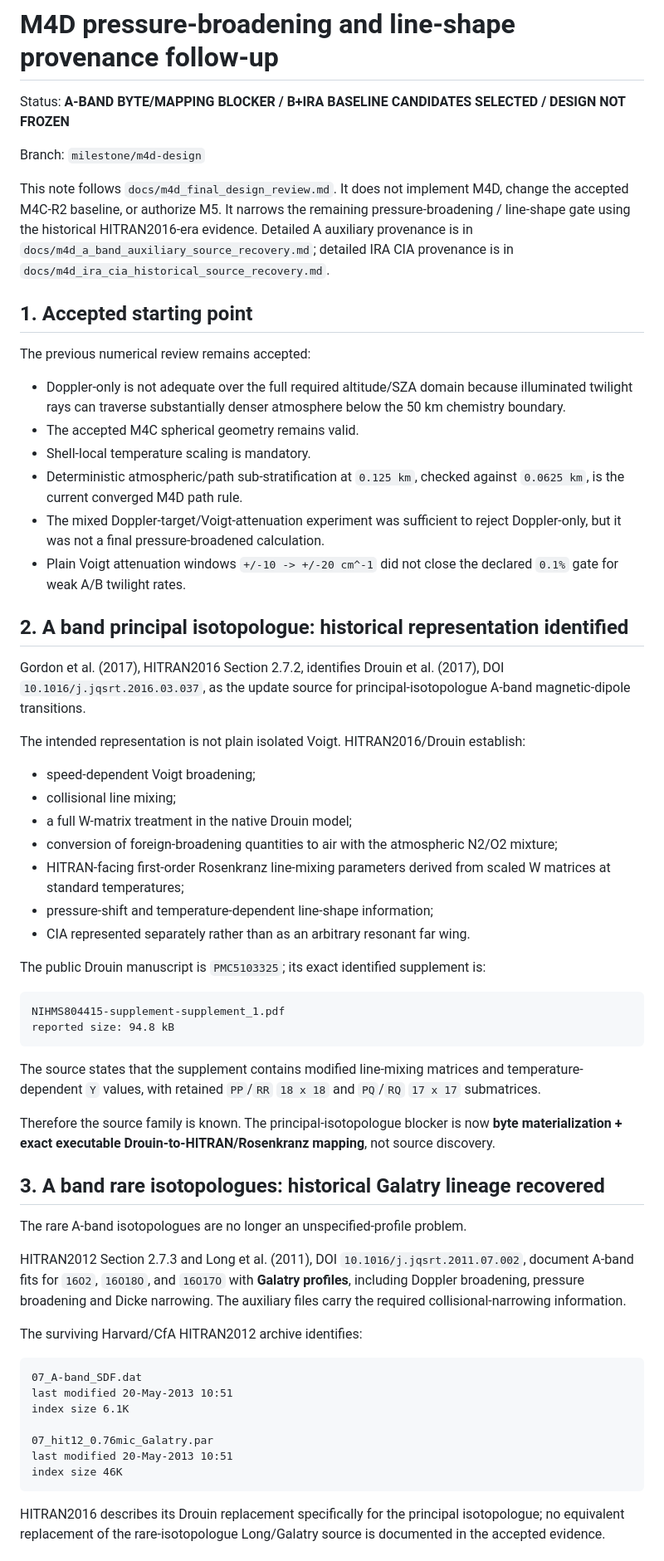
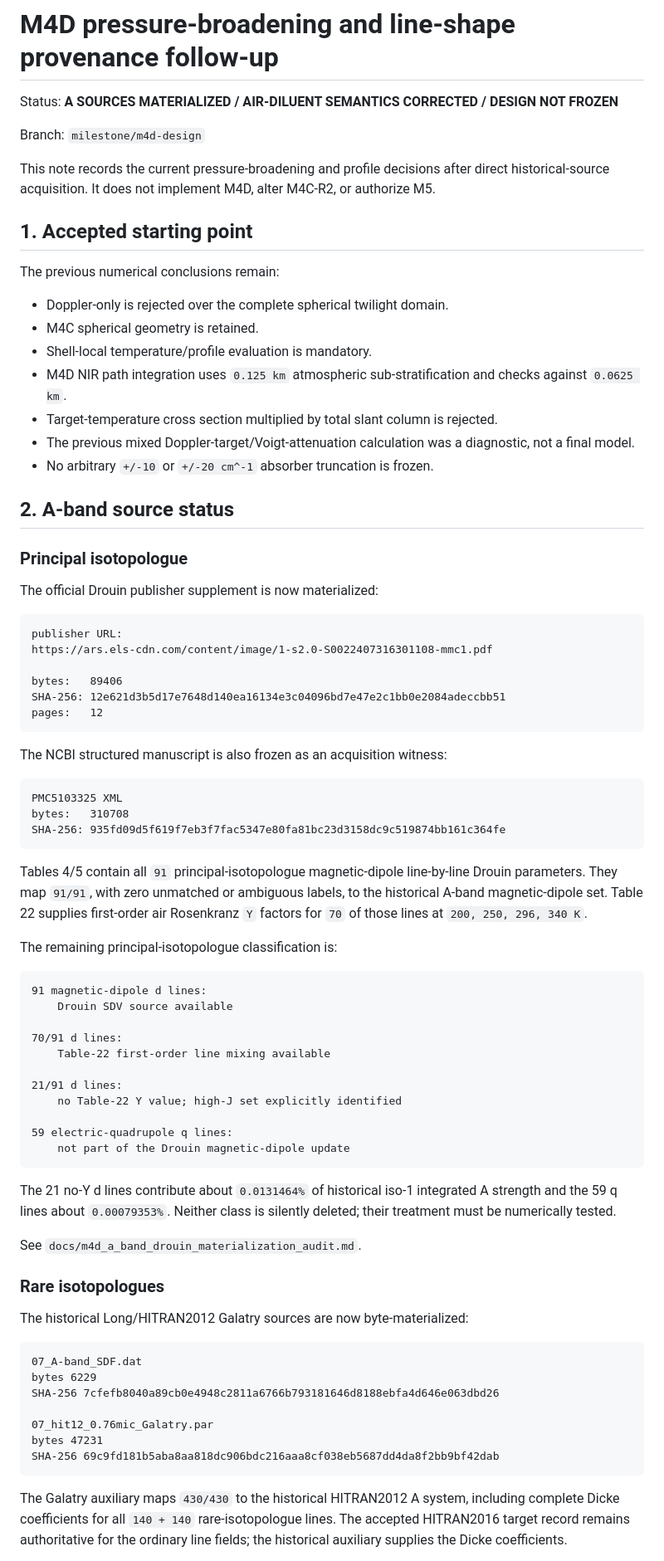
Before and after one commit to pablo40y6/TFM, a Markdown page: docs/m4d_pressure_broadening_provenance_followup.md, the part around one of its changes. Shown at 83% size. GitHub-like rendering.

Commit message:
docs: update M4D pressure semantics after source materialization

````diff
--- a/docs/m4d_pressure_broadening_provenance_followup.md
+++ b/docs/m4d_pressure_broadening_provenance_followup.md
@@ -1,64 +1,81 @@
 # M4D pressure-broadening and line-shape provenance follow-up
 
-Status: **A-BAND BYTE/MAPPING BLOCKER / B+IRA BASELINE CANDIDATES SELECTED / DESIGN NOT FROZEN**
+Status: **A SOURCES MATERIALIZED / AIR-DILUENT SEMANTICS CORRECTED / DESIGN NOT FROZEN**
 
 Branch: `milestone/m4d-design`
 
-This note follows `docs/m4d_final_design_review.md`. It does not implement M4D, change the accepted M4C-R2 baseline, or authorize M5. It narrows the remaining pressure-broadening / line-shape gate using the historical HITRAN2016-era evidence. Detailed A auxiliary provenance is in `docs/m4d_a_band_auxiliary_source_recovery.md`; detailed IRA CIA provenance is in `docs/m4d_ira_cia_historical_source_recovery.md`.
+This note records the current pressure-broadening and profile decisions after direct historical-source acquisition. It does not implement M4D, alter M4C-R2, or authorize M5.
 
 ## 1. Accepted starting point
 
-The previous numerical review remains accepted:
+The previous numerical conclusions remain:
 
-- Doppler-only is not adequate over the full required altitude/SZA domain because illuminated twilight rays can traverse substantially denser atmosphere below the 50 km chemistry boundary.
-- The accepted M4C spherical geometry remains valid.
-- Shell-local temperature scaling is mandatory.
-- Deterministic atmospheric/path sub-stratification at `0.125 km`, checked against `0.0625 km`, is the current converged M4D path rule.
-- The mixed Doppler-target/Voigt-attenuation experiment was sufficient to reject Doppler-only, but it was not a final pressure-broadened calculation.
-- Plain Voigt attenuation windows `+/-10 -> +/-20 cm^-1` did not close the declared `0.1%` gate for weak A/B twilight rates.
+- Doppler-only is rejected over the complete spherical twilight domain.
+- M4C spherical geometry is retained.
+- Shell-local temperature/profile evaluation is mandatory.
+- M4D NIR path integration uses `0.125 km` atmospheric sub-stratification and checks against `0.0625 km`.
+- Target-temperature cross section multiplied by total slant column is rejected.
+- The previous mixed Doppler-target/Voigt-attenuation calculation was a diagnostic, not a final model.
+- No arbitrary `+/-10` or `+/-20 cm^-1` absorber truncation is frozen.
 
-## 2. A band principal isotopologue: historical representation identified
+## 2. A-band source status
 
-Gordon et al. (2017), HITRAN2016 Section 2.7.2, identifies Drouin et al. (2017), DOI `10.1016/j.jqsrt.2016.03.037`, as the update source for principal-isotopologue A-band magnetic-dipole transitions.
+### Principal isotopologue
 
-The intended representation is not plain isolated Voigt. HITRAN2016/Drouin establish:
-
-- speed-dependent Voigt broadening;
-- collisional line mixing;
-- a full W-matrix treatment in the native Drouin model;
-- conversion of foreign-broadening quantities to air with the atmospheric N2/O2 mixture;
-- HITRAN-facing first-order Rosenkranz line-mixing parameters derived from scaled W matrices at standard temperatures;
-- pressure-shift and temperature-dependent line-shape information;
-- CIA represented separately rather than as an arbitrary resonant far wing.
-
-The public Drouin manuscript is `PMC5103325`; its exact identified supplement is:
+The official Drouin publisher supplement is now materialized:
 
 ```text
-NIHMS804415-supplement-supplement_1.pdf
-reported size: 94.8 kB
+publisher URL:
+https://ars.els-cdn.com/content/image/1-s2.0-S0022407316301108-mmc1.pdf
+
+bytes:   89406
+SHA-256: 12e621d3b5d17e7648d140ea16134e3c04096bd7e47e2c1bb0e2084adeccbb51
+pages:   12
 ```
 
-The source states that the supplement contains modified line-mixing matrices and temperature-dependent `Y` values, with retained `PP`/`RR` `18 x 18` and `PQ`/`RQ` `17 x 17` submatrices.
+The NCBI structured manuscript is also frozen as an acquisition witness:
 
-Therefore the source family is known. The principal-isotopologue blocker is now **byte materialization + exact executable Drouin-to-HITRAN/Rosenkranz mapping**, not source discovery.
+```text
+PMC5103325 XML
+bytes:   310708
+SHA-256: 935fd09d5f619f7eb3f7fac5347e80fa81bc23d3158dc9c519874bb161c364fe
+```
 
-## 3. A band rare isotopologues: historical Galatry lineage recovered
+Tables 4/5 contain all `91` principal-isotopologue magnetic-dipole line-by-line Drouin parameters. They map `91/91`, with zero unmatched or ambiguous labels, to the historical A-band magnetic-dipole set. Table 22 supplies first-order air Rosenkranz `Y` factors for `70` of those lines at `200, 250, 296, 340 K`.
 
-The rare A-band isotopologues are no longer an unspecified-profile problem.
+The remaining principal-isotopologue classification is:
 
-HITRAN2012 Section 2.7.3 and Long et al. (2011), DOI `10.1016/j.jqsrt.2011.07.002`, document A-band fits for `16O2`, `16O18O`, and `16O17O` with **Galatry profiles**, including Doppler broadening, pressure broadening and Dicke narrowing. The auxiliary files carry the required collisional-narrowing information.
+```text
+91 magnetic-dipole d lines:
+    Drouin SDV source available
 
-The surviving Harvard/CfA HITRAN2012 archive identifies:
+70/91 d lines:
+    Table-22 first-order line mixing available
+
+21/91 d lines:
+    no Table-22 Y value; high-J set explicitly identified
+
+59 electric-quadrupole q lines:
+    not part of the Drouin magnetic-dipole update
+```
+
+The 21 no-Y d lines contribute about `0.0131464%` of historical iso-1 integrated A strength and the 59 q lines about `0.00079353%`. Neither class is silently deleted; their treatment must be numerically tested.
+
+See `docs/m4d_a_band_drouin_materialization_audit.md`.
+
+### Rare isotopologues
+
+The historical Long/HITRAN2012 Galatry sources are now byte-materialized:
 
 ```text
 07_A-band_SDF.dat
-last modified 20-May-2013 10:51
-index size 6.1K
+bytes 6229
+SHA-256 7cfefb8040a89cb0e4948c2811a6766b793181646d8188ebfa4d646e063dbd26
 
 07_hit12_0.76mic_Galatry.par
-last modified 20-May-2013 10:51
-index size 46K
+bytes 47231
+SHA-256 69c9fd181b5aba8aa818dc906bdc216aaa8cf038eb5687dd4da8f2bb9bf42dab
 ```
 
-HITRAN2016 describes its Drouin replacement specifically for the principal isotopologue; no equivalent replacement of the rare-isotopologue Long/Galatry source is documented in the accepted evidence.
+The Galatry auxiliary maps `430/430` to the historical HITRAN2012 A system, including complete Dicke coefficients for all `140 + 140` rare-isotopologue lines. The accepted HITRAN2016 target record remains authoritative for the ordinary line fields; the historical auxiliary supplies the Dicke coefficients.
 
````
Also changed, not shown: other parts of docs/m4d_pressure_broadening_provenance_followup.md (+108 -88 lines).
